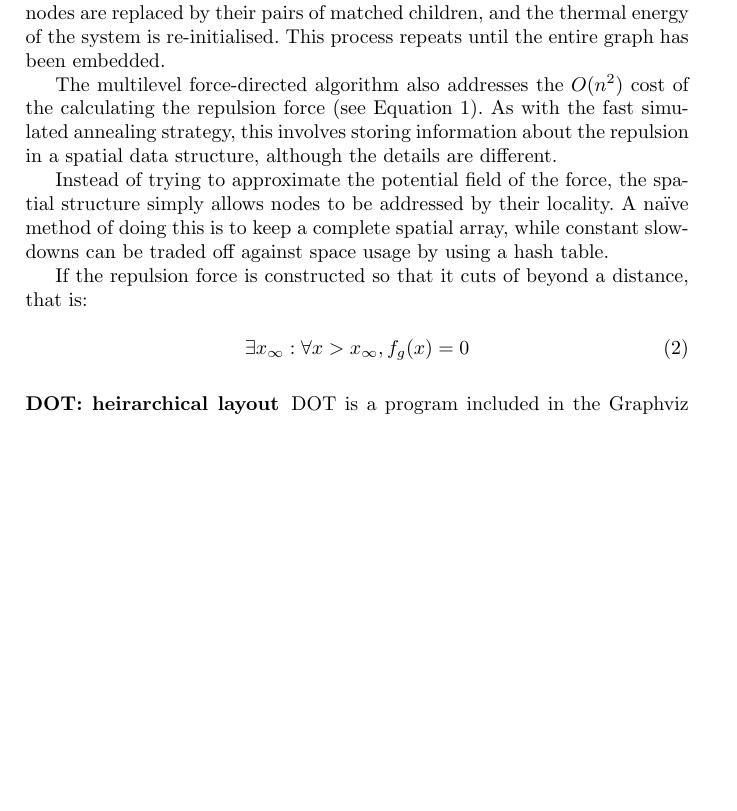
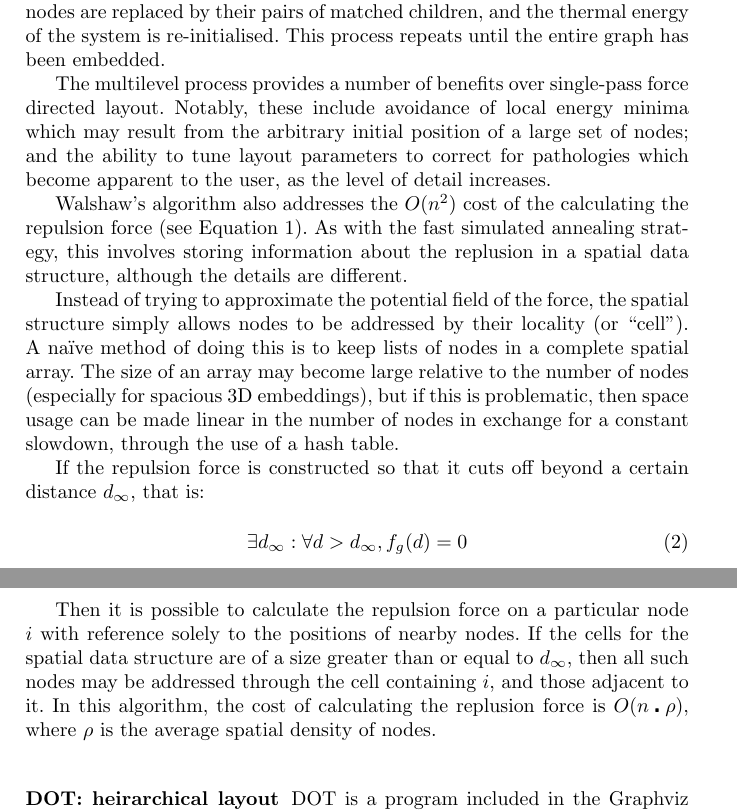
Before and after one commit to hoijui/WilmaScope, a LaTeX document (userdoc/book/wilma.tex): part of page 9 of 14 before the commit and two parts of pages 9 and 10 of 15 after it, the two joined at a grey line, cut so that both start at the same text, the shorter picture padded with empty space. Compiled offline with pdfLaTeX.

Commit message:
Multilevel force directed layout almost finished.

```diff
--- a/userdoc/book/wilma.tex
+++ b/userdoc/book/wilma.tex
@@ -455,23 +455,39 @@ nodes are replaced by their pairs of matched children, and the thermal energy
 of the system is re-initialised.  This process repeats until the entire graph
 has been embedded.
 
-The multilevel force-directed algorithm also addresses the $O(n^2)$ cost of
-the calculating the repulsion force (see Equation~\ref{repulsion}).  As with
-the fast simulated annealing strategy, this involves storing information about
-the repulsion in a spatial data structure, although the details are different.
+The multilevel process provides a number of benefits over single-pass force
+directed layout.  Notably, these include avoidance of local energy minima
+which may result from the arbitrary initial position of a large set of nodes;
+and the ability to tune layout parameters to correct for pathologies which
+become apparent to the user, as the level of detail increases.
+
+Walshaw's algorithm also addresses the $O(n^2)$ cost of the calculating the
+repulsion force (see Equation~\ref{repulsion}).  As with the fast simulated
+annealing strategy, this involves storing information about the replusion in
+a spatial data structure, although the details are different.
 
 Instead of trying to approximate the potential field of the force, the
-spatial structure simply allows nodes to be addressed by their locality.  A
-na\"{i}ve method of doing this is to keep a complete spatial array, while
-constant slowdowns can be traded off against space usage by using a hash
-table.
+spatial structure simply allows nodes to be addressed by their locality (or
+``cell'').  A na\"{i}ve method of doing this is to keep lists of nodes in a
+complete spatial array.  The size of an array may become large relative to
+the number of nodes (especially for spacious 3D embeddings), but if this is
+problematic, then space usage can be made linear in the number of nodes in
+exchange for a constant slowdown, through the use of a hash table.
 
-If the repulsion force is constructed so that it cuts of beyond a distance,
-that is:
+If the repulsion force is constructed so that it cuts off beyond a certain
+distance $d_\infty$, that is:
 
 \begin{equation}
-\exists x_\infty : \forall x > x_\infty, f_g(x) = 0
+\exists d_\infty : \forall d > d_\infty, f_g(d) = 0
 \end{equation}
+
+Then it is possible to calculate the repulsion force on a particular node $i$
+with reference solely to the positions of nearby nodes.  If the cells for
+the spatial data structure are of a size greater than or equal to $d_\infty$,
+then all such nodes may be addressed through the cell containing $i$, and
+those adjacent to it.  In this algorithm, the cost of calculating the
+replusion force is $O(n \centerdot \rho)$, where $\rho$ is the average spatial
+density of nodes.
 
 \subsubsection{DOT: heirarchical layout}
 DOT is a program included in the Graphviz
```
Also changed, not shown: userdoc/book/wilma.tex (24 more changed lines).
